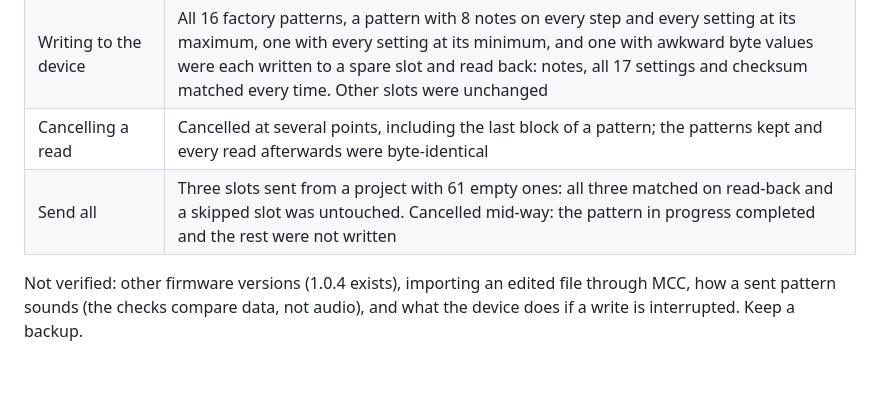
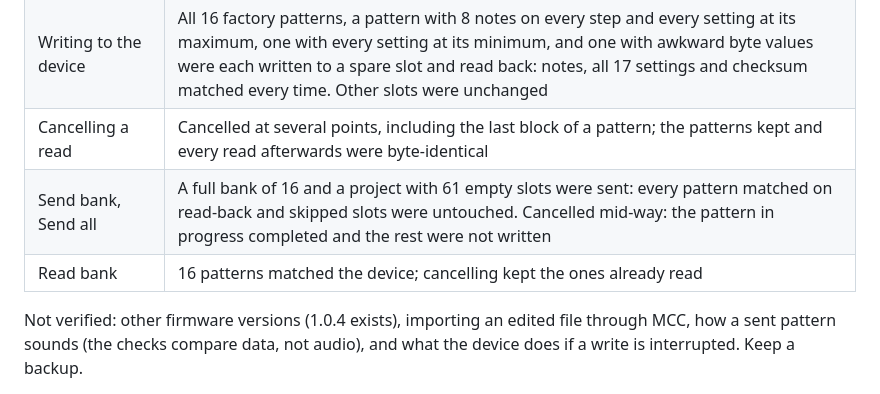
Before and after one commit to HelgeSverre/keystep2-editor, a Markdown page: README.md, the part around one of its changes. Drawn GitHub-style; blank space fills up the shorter version.

```diff
--- a/README.md
+++ b/README.md
@@ -138,7 +147,8 @@ Tested with one KeyStep mk2 on firmware 1.0.2 and MIDI Control Center on macOS.
 | Reading from the device | All 64 patterns read over MIDI equal MCC's export |
 | Writing to the device | All 16 factory patterns, a pattern with 8 notes on every step and every setting at its maximum, one with every setting at its minimum, and one with awkward byte values were each written to a spare slot and read back: notes, all 17 settings and checksum matched every time. Other slots were unchanged |
 | Cancelling a read | Cancelled at several points, including the last block of a pattern; the patterns kept and every read afterwards were byte-identical |
-| Send all | Three slots sent from a project with 61 empty ones: all three matched on read-back and a skipped slot was untouched. Cancelled mid-way: the pattern in progress completed and the rest were not written |
+| Send bank, Send all | A full bank of 16 and a project with 61 empty slots were sent: every pattern matched on read-back and skipped slots were untouched. Cancelled mid-way: the pattern in progress completed and the rest were not written |
+| Read bank | 16 patterns matched the device; cancelling kept the ones already read |
 
 Not verified: other firmware versions (1.0.4 exists), importing an edited file through MCC, how a
 sent pattern sounds (the checks compare data, not audio), and what the device does if a write is
```
Also changed, not shown: other parts of README.md (+16 -7 lines), docs/screenshot.png, 2 other files.
